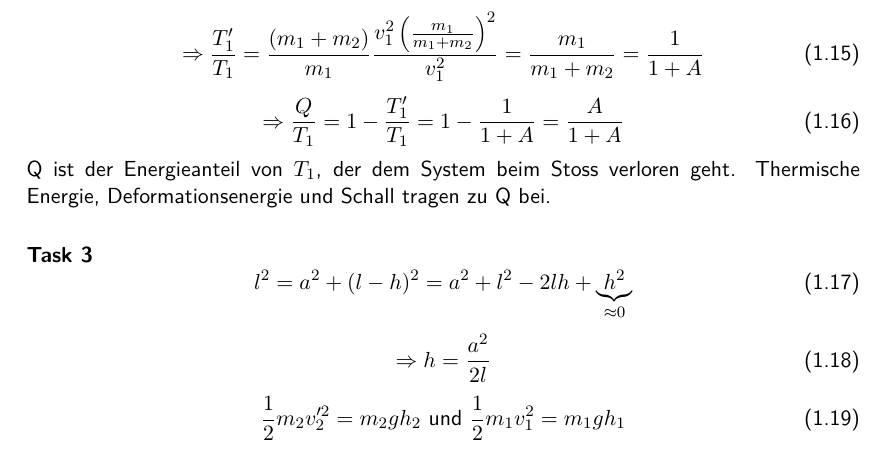
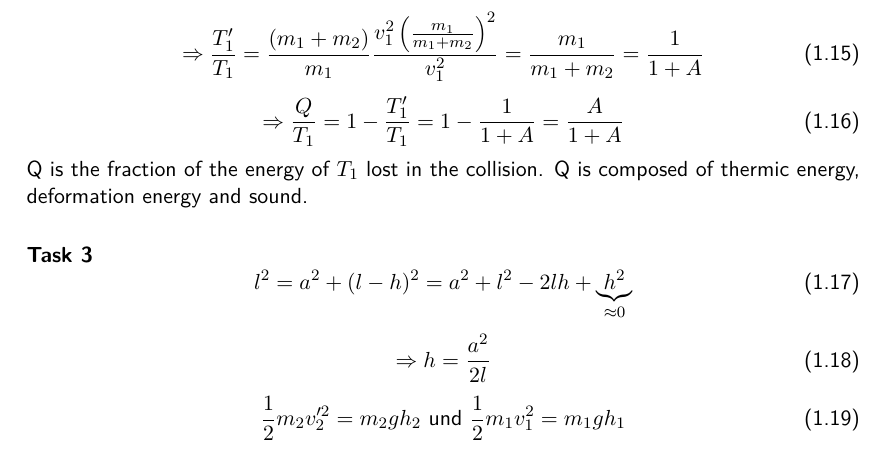
Before and after one commit to HappyEmu/physics-reports, a LaTeX document (exp3/report/report3.tex): part of page 4 of 8, cut so that both start at the same text. Compiled offline with pdfLaTeX.

```diff
--- a/exp3/report/report3.tex
+++ b/exp3/report/report3.tex
@@ -89,7 +89,7 @@
 \begin{equation}
 \Rightarrow \frac{Q}{T_1}=1-\frac{T_1'}{T_1}=1-\frac{1}{1+A}=\frac{A}{1+A}
 \end{equation}
-Q ist der Energieanteil von $T_1$, der dem System beim Stoss verloren geht. Thermische Energie, Deformationsenergie und Schall tragen zu Q bei.
+Q is the fraction of the energy of $T_1$ lost in the collision. Q is composed of thermic energy, deformation energy and sound.
 
 \paragraph*{Task 3}
 \begin{equation}
```
Also changed, not shown: 1 other file.
